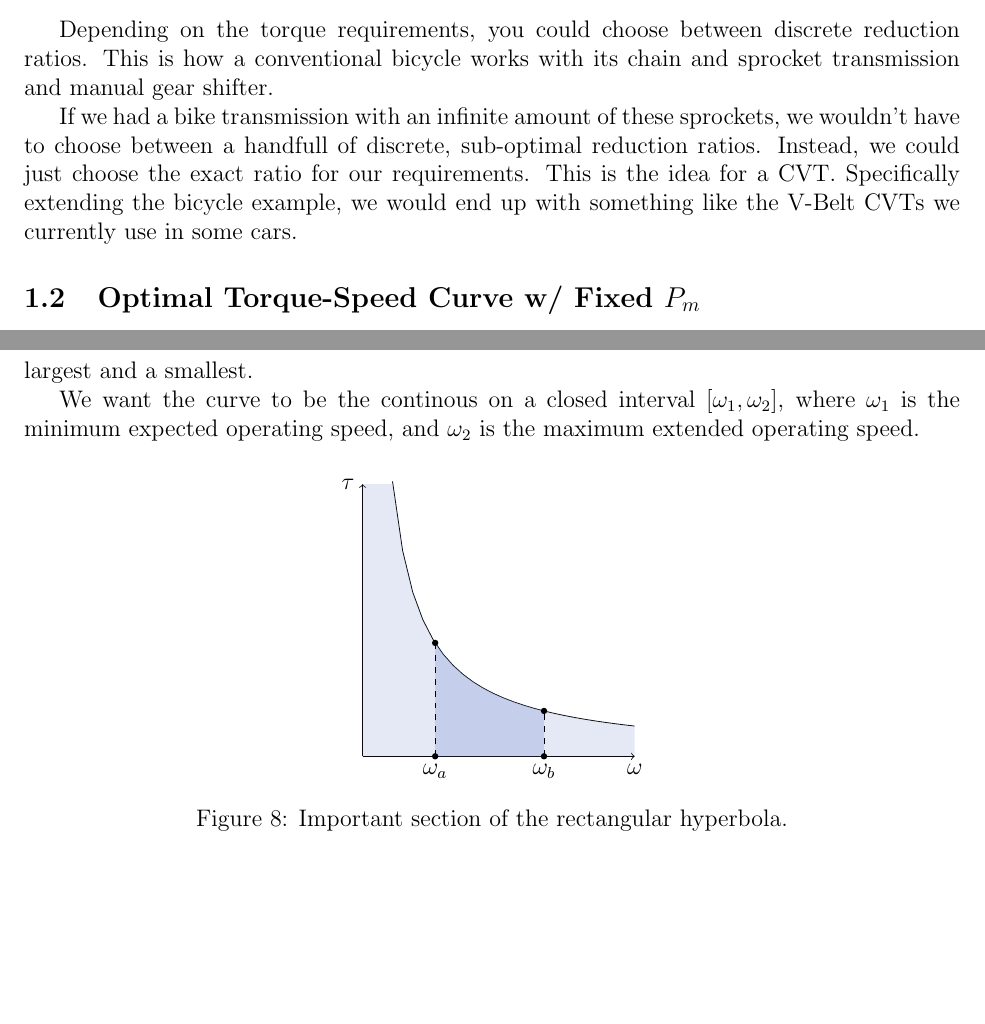
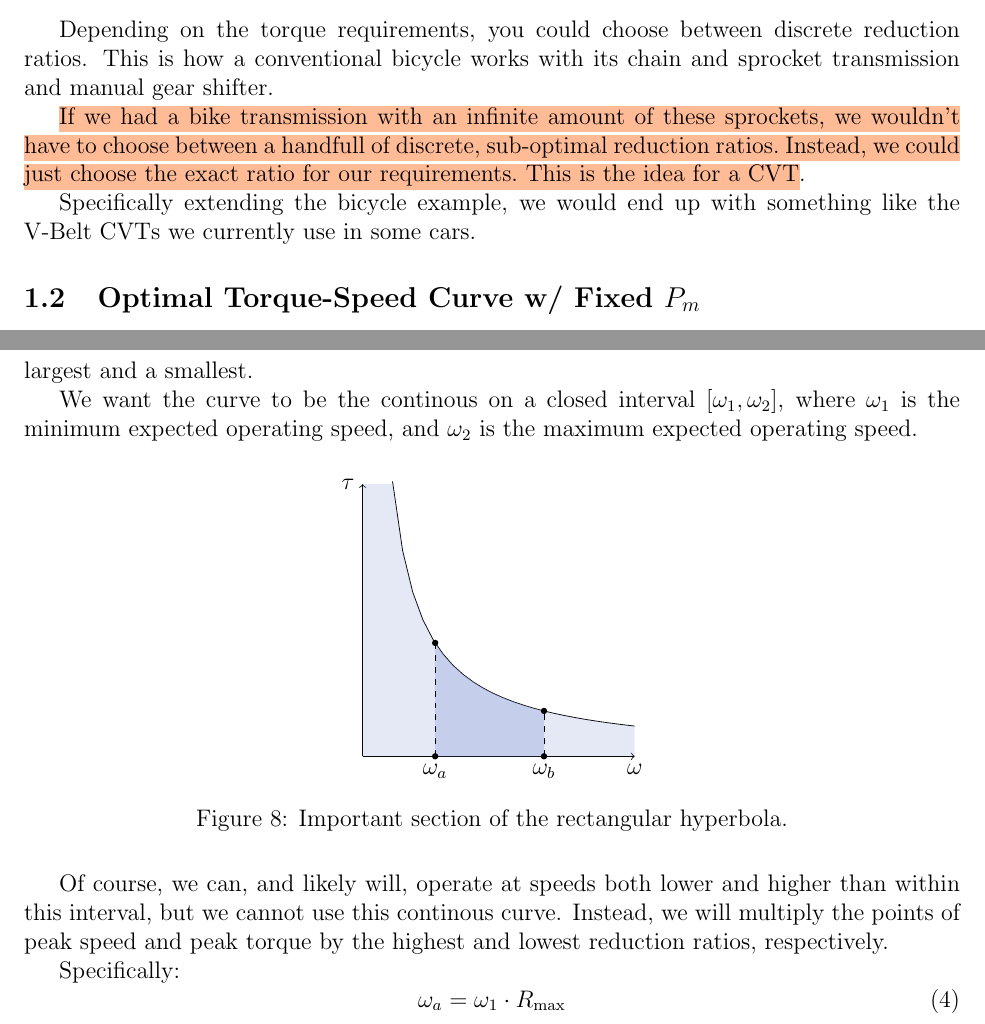
Before and after one commit to nikhil-k-v/cvtpapers, a LaTeX paper (thoughts.tex): two parts of pages 2 and 6 of 6, joined at a grey line, cut so that both start at the same text, the shorter picture padded with empty space. Compiled offline with pdfLaTeX.

Commit message:
highlights

```diff
--- a/thoughts.tex
+++ b/thoughts.tex
@@ -172,7 +181,9 @@ Layering these rectangles gives us a crude approximation of a curve, where each
 
 Depending on the torque requirements, you could choose between discrete reduction ratios. This is how a conventional bicycle works with its chain and sprocket transmission and manual gear shifter.
 
-If we had a bike transmission with an infinite amount of these sprockets, we wouldn't have to choose between a handfull of discrete, sub-optimal reduction ratios. Instead, we could just choose the exact ratio for our requirements. This is the idea for a CVT. Specifically extending the bicycle example, we would end up with something like the V-Belt CVTs we currently use in some cars.
+\hl{If we had a bike transmission with an infinite amount of these sprockets, we wouldn't have to choose between a handfull of discrete, sub-optimal reduction ratios. Instead, we could just choose the exact ratio for our requirements. This is the idea for a CVT}.
+
+Specifically extending the bicycle example, we would end up with something like the V-Belt CVTs we currently use in some cars.
 
 \subsection{Optimal Torque-Speed Curve w/ Fixed $P_{m}$}
 
@@ -307,7 +318,7 @@ There is an unfortunate issue related to this: it only goes one way. We can set
 
 Going back to the bike chain and sprocket example, I earlier explained that we could ``have an infinite number of sprockets'', and that would yield a CVT. That is actually not true. What I really meant was an infinite amount of sprockets \textbf{between} two discrete sizes, the largest and a smallest.
 
-We want the curve to be the continous on a closed interval $[\omega_{1},\omega_{2}]$, where $\omega_{1}$ is the minimum expected operating speed, and $\omega_{2}$ is the maximum extended operating speed.
+We want the curve to be the continous on a closed interval $[\omega_{1},\omega_{2}]$, where $\omega_{1}$ is the minimum expected operating speed, and $\omega_{2}$ is the maximum expected operating speed.
 
 \begin{figure}[H]
   \centering
@@ -346,6 +357,11 @@ We want the curve to be the continous on a closed interval $[\omega_{1},\omega_{
   \caption{Important section of the rectangular hyperbola.}\label{fig:omega_constraints}
 \end{figure}
 
+Of course, we can, and likely will,  operate at speeds both lower and higher than within this interval, but we cannot use this continous curve. Instead, we will multiply the points of peak speed and peak torque by the highest and lowest reduction ratios, respectively.
 
+Specifically:
+\begin{equation}
+  \omega_{a} = \omega_{1} \cdot R_{\max}
+\end{equation}
 
 \end{document}
```
Also changed, not shown: thoughts.pdf, thoughts.tex (13 more changed lines), 5 other files.
